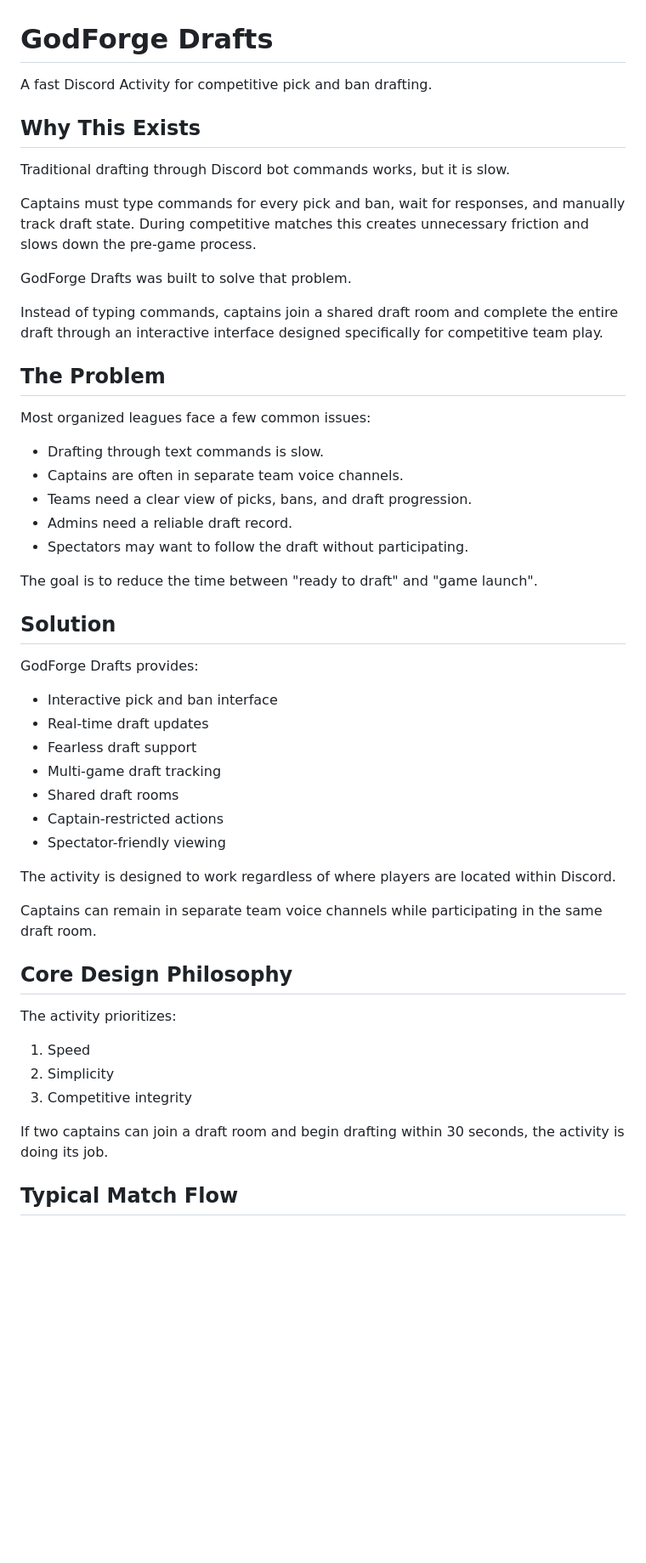
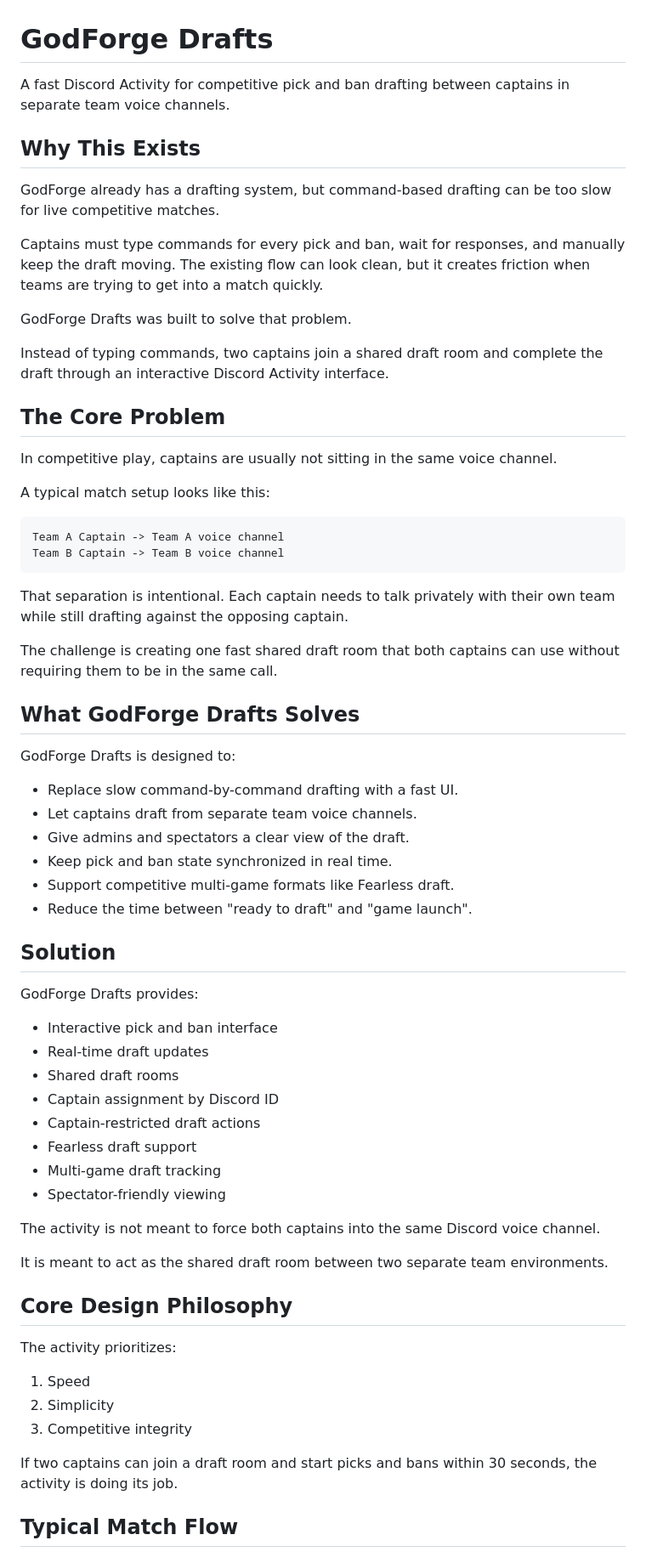
Before and after one commit to diese-tech/activity-drafting, a Markdown page: README.md, the part around one of its changes. Shown at 85% size. Drawn GitHub-style; blank space fills up the shorter version.

Commit message:
Clarify separate voice channel drafting use case

````diff
--- a/README.md
+++ b/README.md
@@ -1,28 +1,42 @@
 # GodForge Drafts
 
-A fast Discord Activity for competitive pick and ban drafting.
+A fast Discord Activity for competitive pick and ban drafting between captains in separate team voice channels.
 
 ## Why This Exists
 
-Traditional drafting through Discord bot commands works, but it is slow.
+GodForge already has a drafting system, but command-based drafting can be too slow for live competitive matches.
 
-Captains must type commands for every pick and ban, wait for responses, and manually track draft state. During competitive matches this creates unnecessary friction and slows down the pre-game process.
+Captains must type commands for every pick and ban, wait for responses, and manually keep the draft moving. The existing flow can look clean, but it creates friction when teams are trying to get into a match quickly.
 
 GodForge Drafts was built to solve that problem.
 
-Instead of typing commands, captains join a shared draft room and complete the entire draft through an interactive interface designed specifically for competitive team play.
+Instead of typing commands, two captains join a shared draft room and complete the draft through an interactive Discord Activity interface.
 
-## The Problem
+## The Core Problem
 
-Most organized leagues face a few common issues:
+In competitive play, captains are usually not sitting in the same voice channel.
 
-- Drafting through text commands is slow.
-- Captains are often in separate team voice channels.
-- Teams need a clear view of picks, bans, and draft progression.
-- Admins need a reliable draft record.
-- Spectators may want to follow the draft without participating.
+A typical match setup looks like this:
 
-The goal is to reduce the time between "ready to draft" and "game launch".
+```txt
+Team A Captain -> Team A voice channel
+Team B Captain -> Team B voice channel
+```
+
+That separation is intentional. Each captain needs to talk privately with their own team while still drafting against the opposing captain.
+
+The challenge is creating one fast shared draft room that both captains can use without requiring them to be in the same call.
+
+## What GodForge Drafts Solves
+
+GodForge Drafts is designed to:
+
+- Replace slow command-by-command drafting with a fast UI.
+- Let captains draft from separate team voice channels.
+- Give admins and spectators a clear view of the draft.
+- Keep pick and ban state synchronized in real time.
+- Support competitive multi-game formats like Fearless draft.
+- Reduce the time between "ready to draft" and "game launch".
 
 ## Solution
 
@@ -30,15 +44,16 @@ GodForge Drafts provides:
 
 - Interactive pick and ban interface
 - Real-time draft updates
+- Shared draft rooms
+- Captain assignment by Discord ID
+- Captain-restricted draft actions
 - Fearless draft support
 - Multi-game draft tracking
-- Shared draft rooms
-- Captain-restricted actions
 - Spectator-friendly viewing
 
-The activity is designed to work regardless of where players are located within Discord.
+The activity is not meant to force both captains into the same Discord voice channel.
 
-Captains can remain in separate team voice channels while participating in the same draft room.
+It is meant to act as the shared draft room between two separate team environments.
 
 ## Core Design Philosophy
 
@@ -48,7 +63,7 @@ The activity prioritizes:
 2. Simplicity
 3. Competitive integrity
 
-If two captains can join a draft room and begin drafting within 30 seconds, the activity is doing its job.
+If two captains can join a draft room and start picks and bans within 30 seconds, the activity is doing its job.
 
 ## Typical Match Flow
 
````
Also changed, not shown: other parts of README.md (+24 -9 lines).
